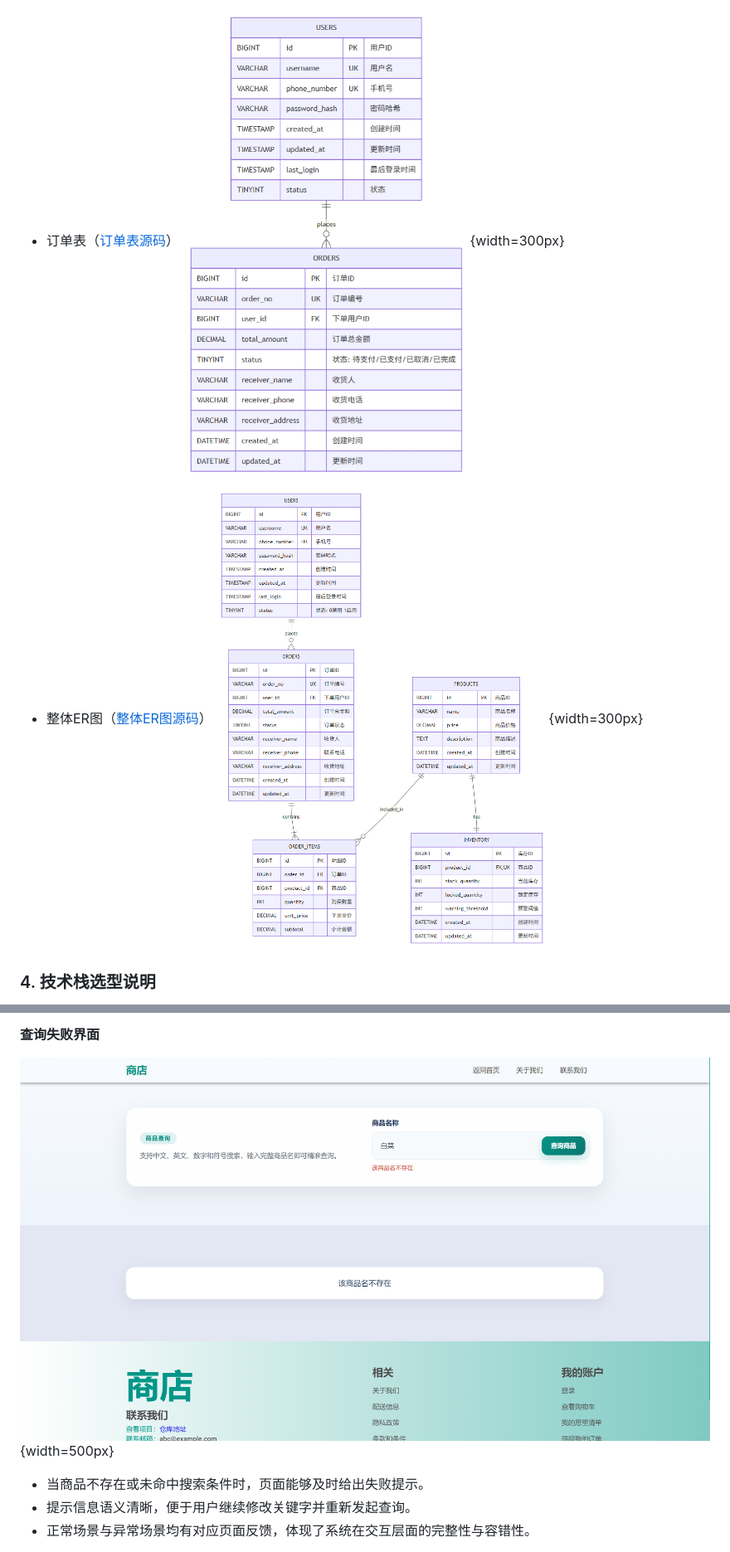
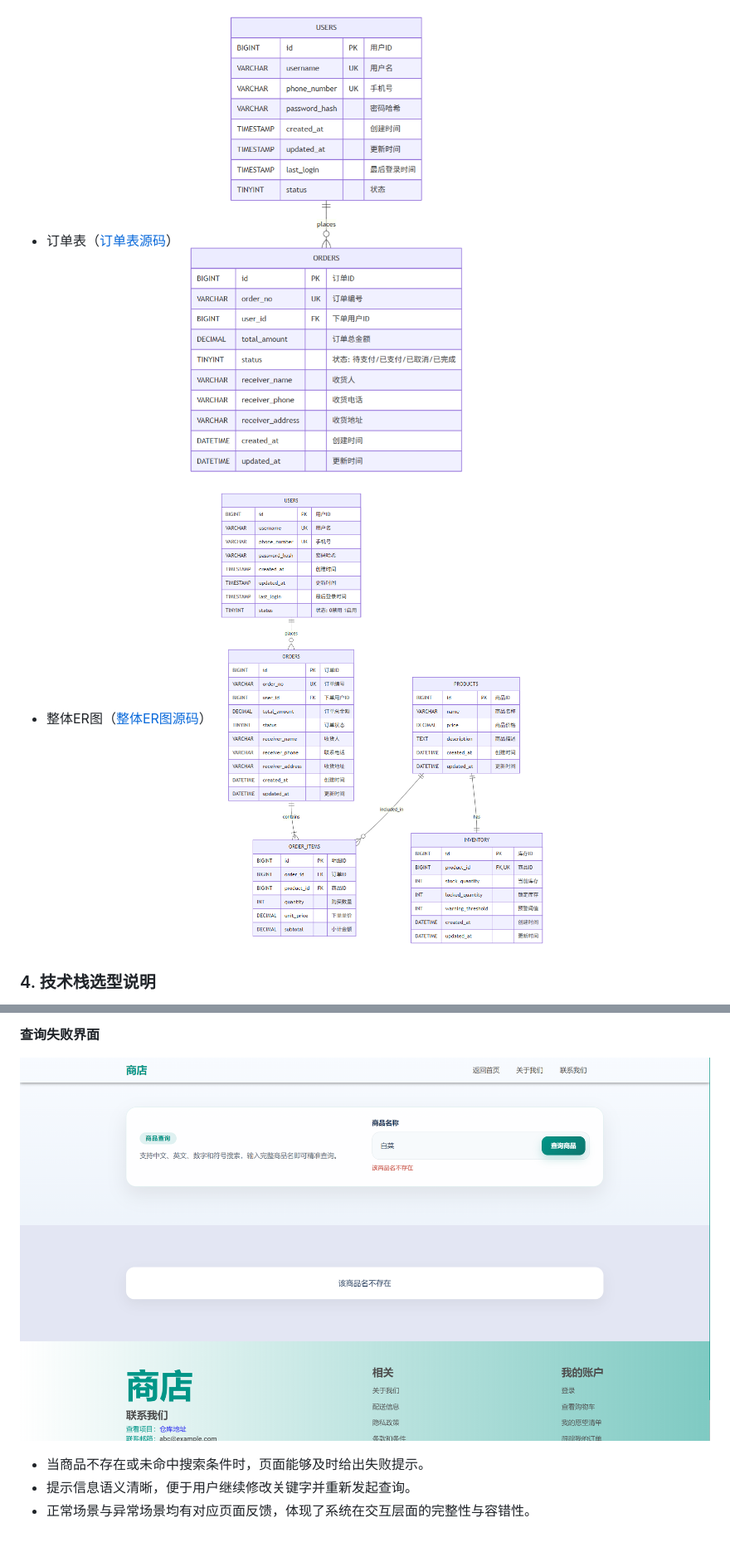
Before and after one commit to FOUNDSJJ/Distributed-Software, a Markdown page: HW.md, 2 parts joined by grey strips. Shown at 83% size. GitHub-like rendering.

```diff
--- a/HW.md
+++ b/HW.md
@@ -123,9 +123,9 @@
 
 - 订单表（[订单表源码](graph/订单表.md)）
-  ![订单表](graph/订单表.png){width=300px}
+  ![订单表](graph/订单表.png)
 
 - 整体ER图（[整体ER图源码](graph/整体ER图.md)）
-  ![整体ER图](graph/整体ER图.png){width=300px}
+  ![整体ER图](graph/整体ER图.png)
 
 ### 4. 技术栈选型说明
 
@@ -415,7 +415,7 @@
 
 **查询失败界面**
 
-![查询失败界面](graph/search_failed.png){width=500px}
+![查询失败界面](graph/search_failed.png)
 
 - 当商品不存在或未命中搜索条件时，页面能够及时给出失败提示。
 - 提示信息语义清晰，便于用户继续修改关键字并重新发起查询。
```
Also changed, not shown: other parts of HW.md (+10 -10 lines).
